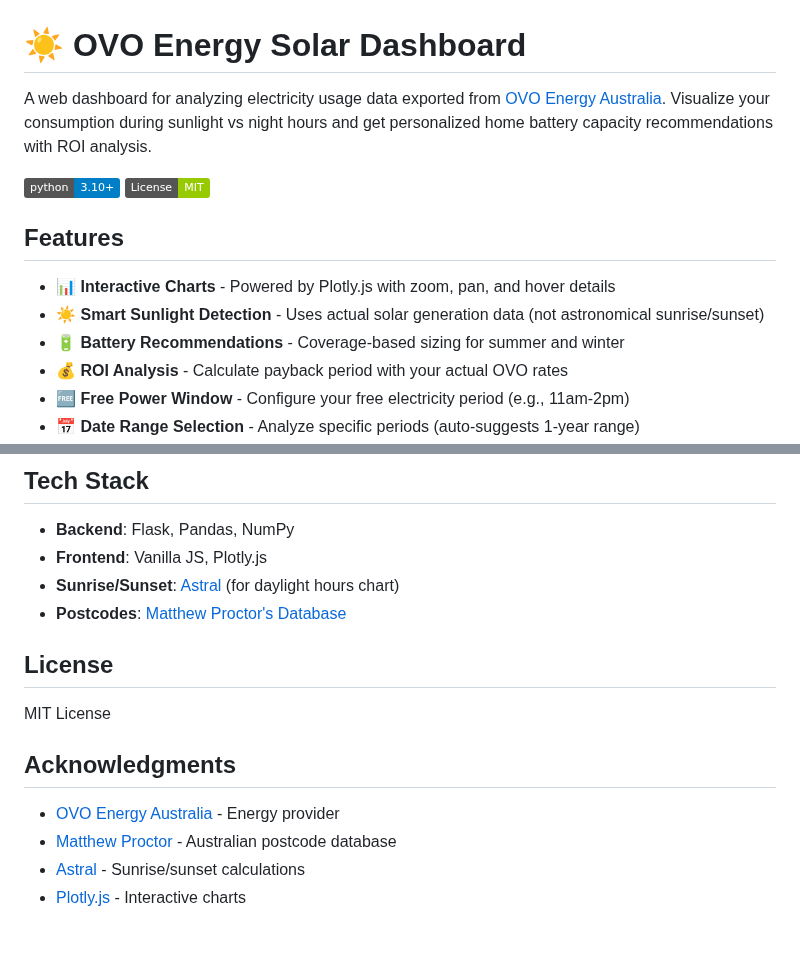
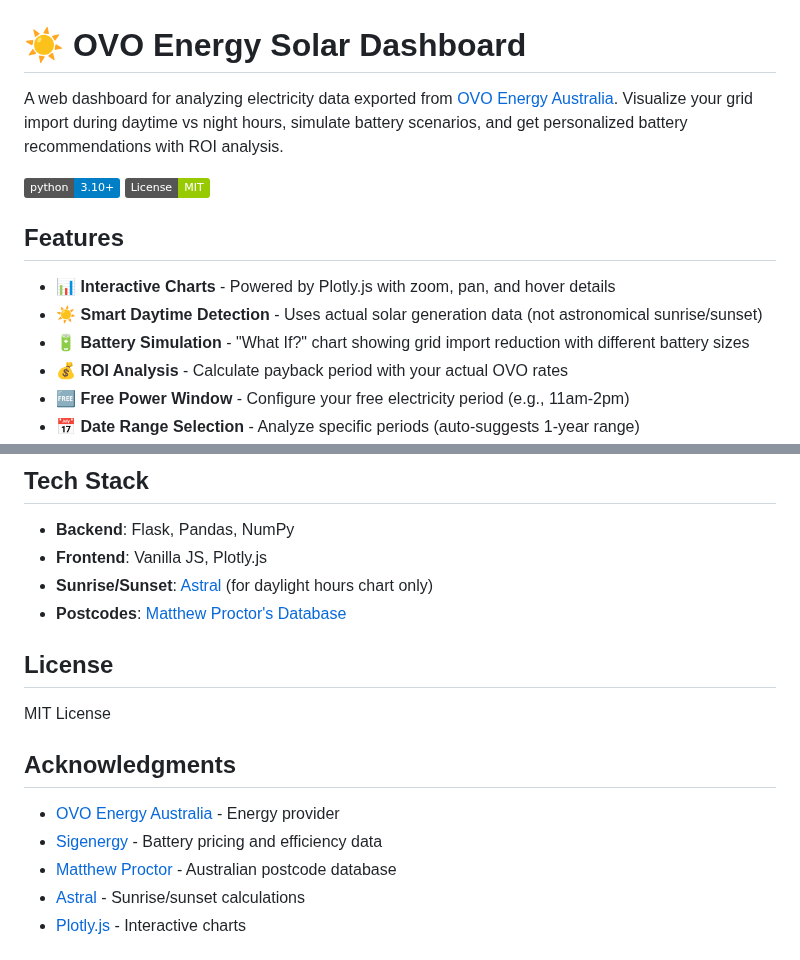
Before and after one commit to sanjan/ovo-usage, a Markdown page: README.md, 2 parts joined by grey strips. Rendered like a GitHub page; badges without logos.

```diff
--- a/README.md
+++ b/README.md
@@ -1,6 +1,6 @@
 # ☀️ OVO Energy Solar Dashboard
 
-A web dashboard for analyzing electricity usage data exported from [OVO Energy Australia](https://www.ovoenergy.com.au/). Visualize your consumption during sunlight vs night hours and get personalized home battery capacity recommendations with ROI analysis.
+A web dashboard for analyzing electricity data exported from [OVO Energy Australia](https://www.ovoenergy.com.au/). Visualize your grid import during daytime vs night hours, simulate battery scenarios, and get personalized battery recommendations with ROI analysis.
 
 ![Python 3.10+](https://img.shields.io/badge/python-3.10+-blue.svg)
 ![License: MIT](https://img.shields.io/badge/License-MIT-green.svg)
@@ -8,8 +8,8 @@ A web dashboard for analyzing electricity usage data exported from [OVO Energy A
 ## Features
 
 - 📊 **Interactive Charts** - Powered by Plotly.js with zoom, pan, and hover details
-- ☀️ **Smart Sunlight Detection** - Uses actual solar generation data (not astronomical sunrise/sunset)
-- 🔋 **Battery Recommendations** - Coverage-based sizing for summer and winter
+- ☀️ **Smart Daytime Detection** - Uses actual solar generation data (not astronomical sunrise/sunset)
+- 🔋 **Battery Simulation** - "What If?" chart showing grid import reduction with different battery sizes
 - 💰 **ROI Analysis** - Calculate payback period with your actual OVO rates
 - 🆓 **Free Power Window** - Configure your free electricity period (e.g., 11am-2pm)
 - 📅 **Date Range Selection** - Analyze specific periods (auto-suggests 1-year range)
@@ -147,7 +147,7 @@ uv run ruff check .
 
 - **Backend**: Flask, Pandas, NumPy
 - **Frontend**: Vanilla JS, Plotly.js
-- **Sunrise/Sunset**: [Astral](https://github.com/sffjunkie/astral) (for daylight hours chart)
+- **Sunrise/Sunset**: [Astral](https://github.com/sffjunkie/astral) (for daylight hours chart only)
 - **Postcodes**: [Matthew Proctor's Database](https://www.matthewproctor.com/australian_postcodes)
 
 ## License
@@ -157,6 +157,7 @@ MIT License
 ## Acknowledgments
 
 - [OVO Energy Australia](https://www.ovoenergy.com.au/) - Energy provider
+- [Sigenergy](https://www.sigenergy.com/) - Battery pricing and efficiency data
 - [Matthew Proctor](https://www.matthewproctor.com/australian_postcodes) - Australian postcode database
 - [Astral](https://github.com/sffjunkie/astral) - Sunrise/sunset calculations
 - [Plotly.js](https://plotly.com/javascript/) - Interactive charts
```
Also changed, not shown: other parts of README.md (+30 -30 lines), agents.md (+45 -44 lines).
